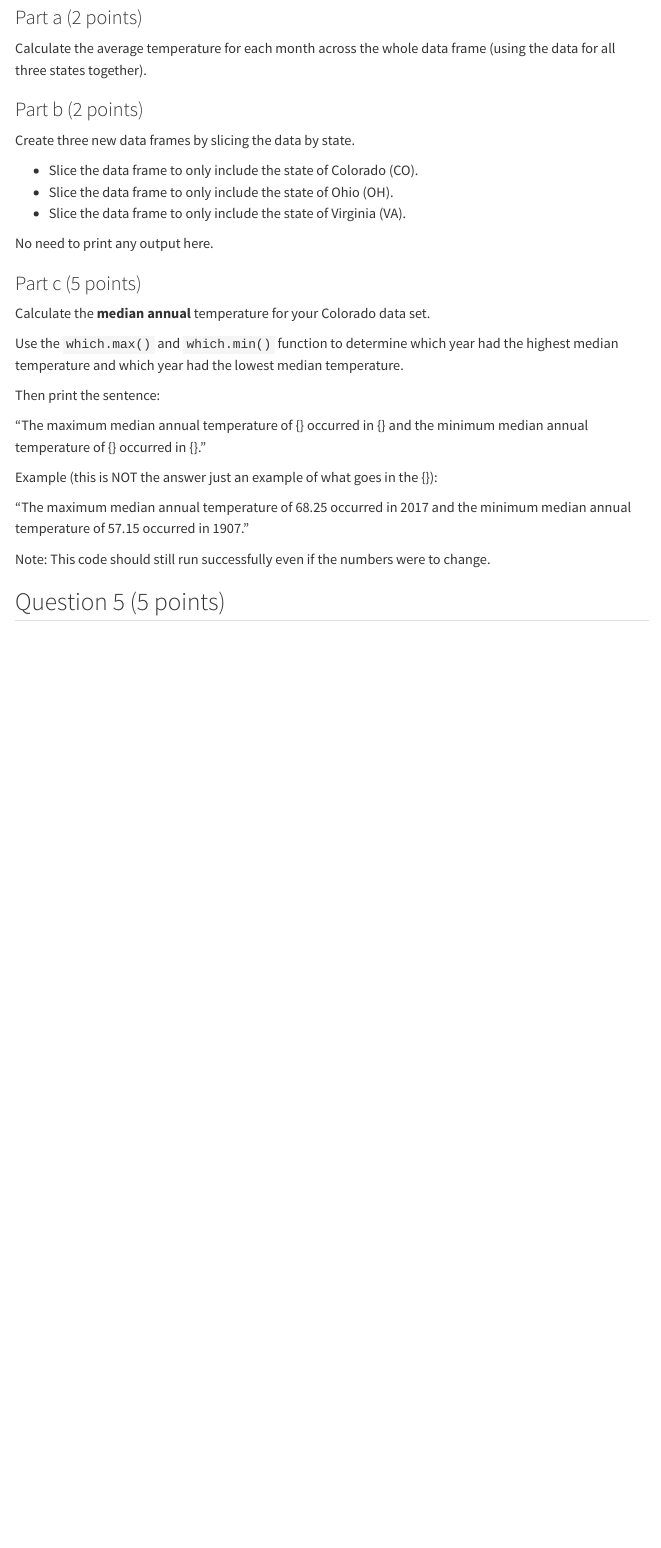
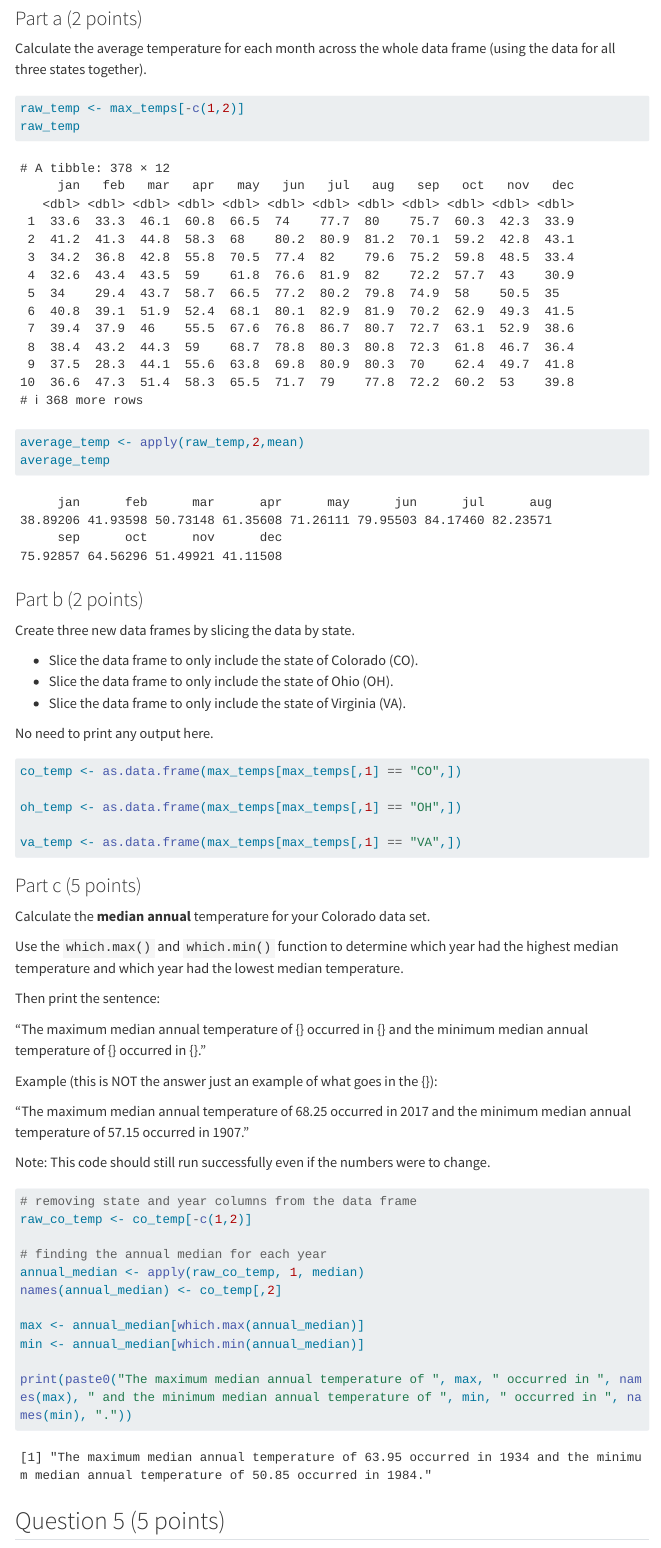
Before and after one commit to jackiejli/Li_Jackie_201_A06, a Quarto document (Li_Jackie_A06.qmd): the page in a window 1100 px wide, from 6860 px down before the commit and from 7410 px down after it, so that both start at the same text. Rendered offline with R 4.5, knitr and Pandoc in place of Quarto, with nearby package versions; code that draws random numbers runs with fixed seeds of ours; menus at the side of the page are left out; long lines of code are wrapped; column names are cleaned by a stand-in for the janitor package.

Commit message:
question 3 and 4 completed

````diff
--- a/Li_Jackie_A06.qmd
+++ b/Li_Jackie_A06.qmd
@@ -219,6 +229,12 @@ max_temps <- read_tsv("state_max_temps.tsv") |>
 Calculate the average temperature for each month across the whole data frame (using the data for all three states together).
 
 ```{r}
+raw_temp <- max_temps[-c(1,2)]
+raw_temp
+
+average_temp <- apply(raw_temp,2,mean)
+average_temp
+
 
 ```
 
@@ -234,6 +250,11 @@ Create three new data frames by slicing the data by state.
 No need to print any output here.
 
 ```{r}
+co_temp <- as.data.frame(max_temps[max_temps[,1] == "CO",])
+
+oh_temp <- as.data.frame(max_temps[max_temps[,1] == "OH",])
+
+va_temp <- as.data.frame(max_temps[max_temps[,1] == "VA",])
 
 ```
 
@@ -255,6 +276,17 @@ Example (this is NOT the answer just an example of what goes in the {}):
 Note: This code should still run successfully even if the numbers were to change.
 
 ```{r}
+# removing state and year columns from the data frame
+raw_co_temp <- co_temp[-c(1,2)]
+
+# finding the annual median for each year
+annual_median <- apply(raw_co_temp, 1, median)
+names(annual_median) <- co_temp[,2]
+
+max <- annual_median[which.max(annual_median)]
+min <- annual_median[which.min(annual_median)]
+
+print(paste0("The maximum median annual temperature of ", max, " occurred in ", names(max), " and the minimum median annual temperature of ", min, " occurred in ", names(min), "."))
 
 ```
 
````
Also changed, not shown: Li_Jackie_A06.qmd (10 more changed lines).
